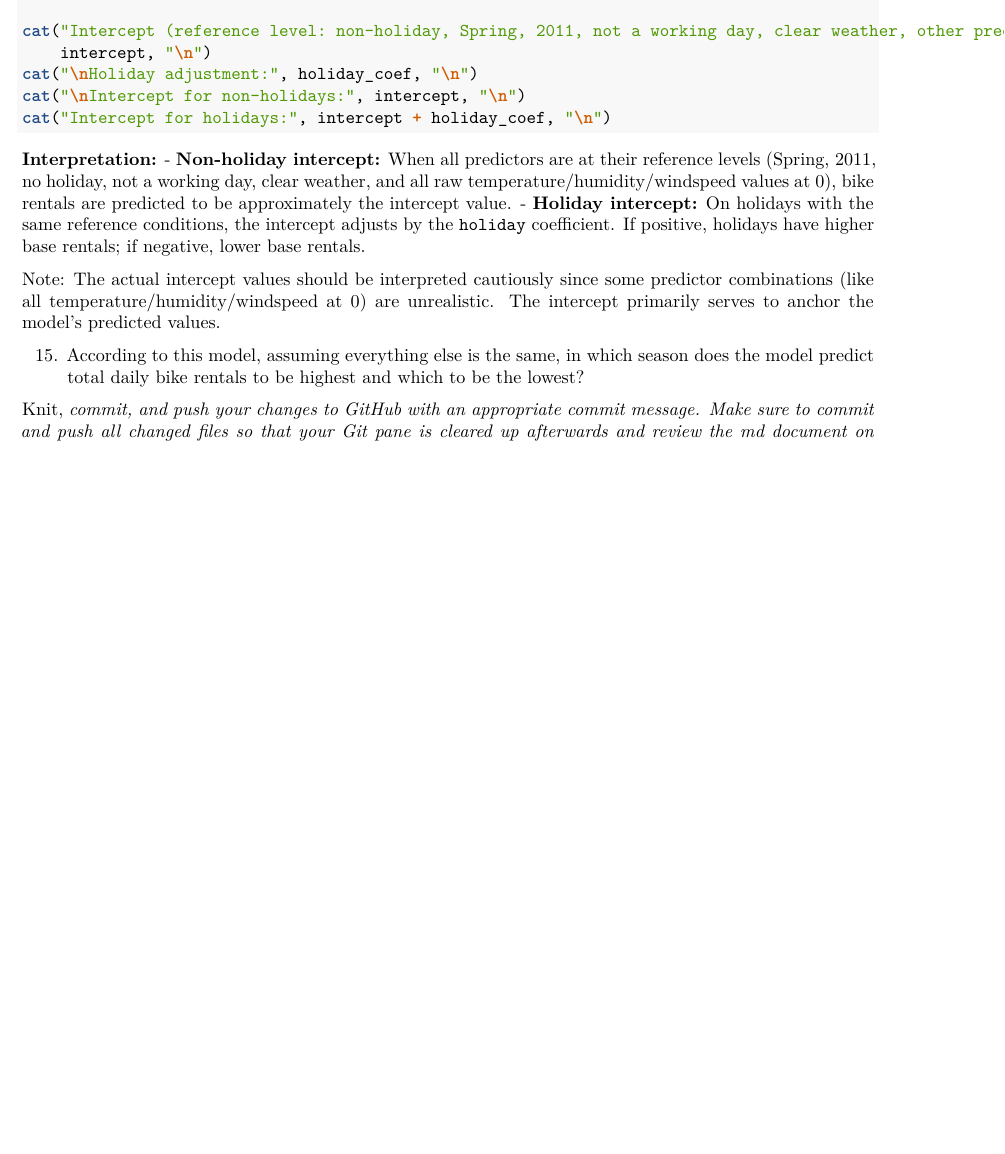
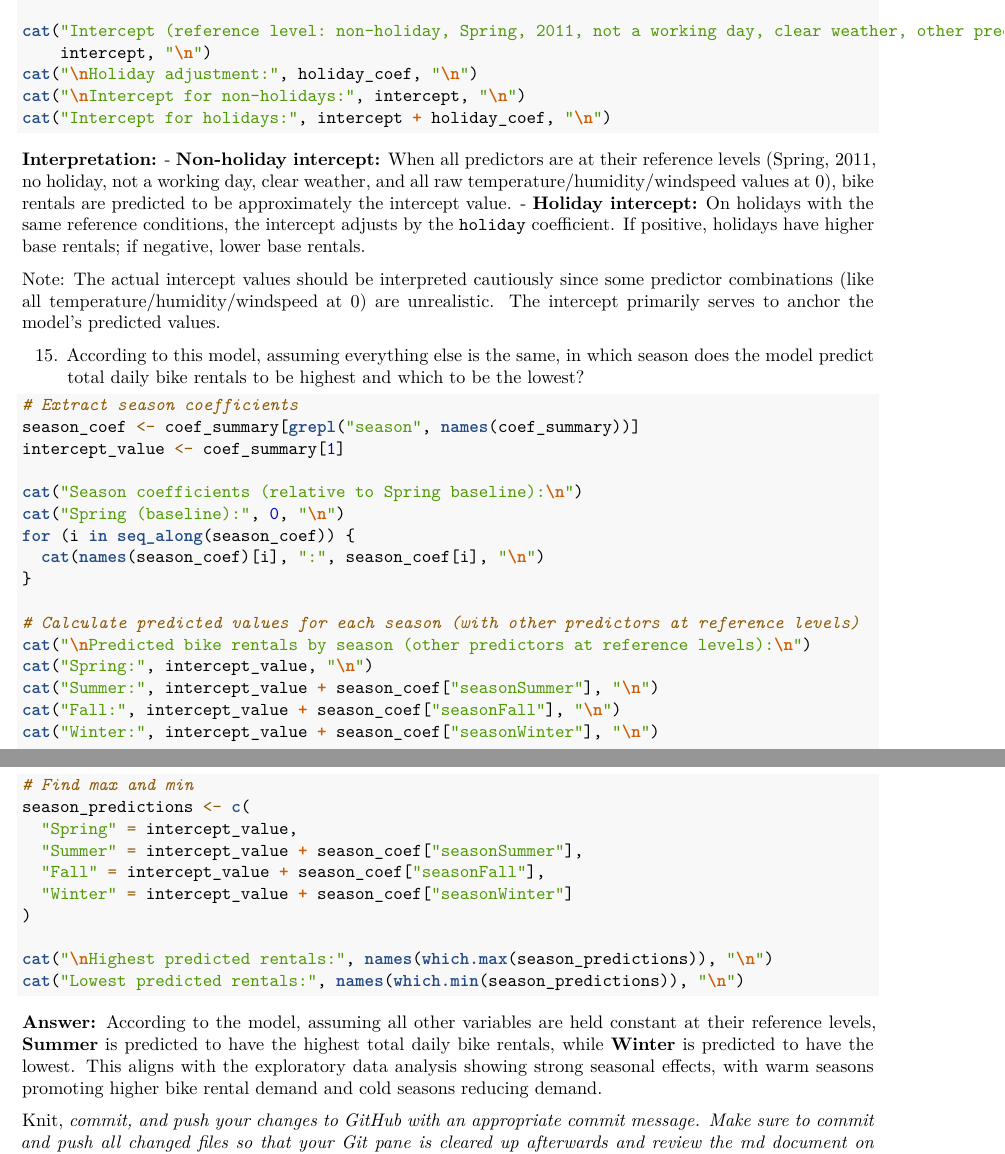
Before and after one commit to Math-225-Fa2025/hw-07-tmchuynh, an R Markdown document (hw-07-bike-rentals-dc.Rmd): part of page 6 of 6 before the commit and two parts of pages 6 and 7 of 7 after it, the two joined at a grey line, cut so that both start at the same text, the shorter picture padded with empty space. Rendered offline with R 4.5, knitr and Pandoc, then LaTeX, with nearby package versions; some code elsewhere in the file could not run offline.

Commit message:
Adds seasonal bike rental predictions analysis
Implements a new analysis section that extracts and displays season coefficients for bike rentals, calculating predicted values for each season.

Identifies Summer as having the highest predicted rentals and Winter as the lowest, aligning with the exploratory data findings on seasonal impacts.

This enhances the understanding of bike rental demand across different seasons.

Adds seasonal bike rental predictions analysis

Implements a new analysis section to extract and display season coefficients for bike rentals.

Calculates predicted values for each season, identifying Summer as having the highest predicted rentals and Winter as the lowest, aligning with exploratory data findings on seasonal impacts.

This enhances the understanding of bike rental demand across different seasons.

````diff
--- a/hw-07-bike-rentals-dc.Rmd
+++ b/hw-07-bike-rentals-dc.Rmd
@@ -332,4 +332,36 @@ Note: The actual intercept values should be interpreted cautiously since some pr
 
 15. According to this model, assuming everything else is the same, in which season does the model predict total daily bike rentals to be highest and which to be the lowest?
 
+```{r exercise-15}
+# Extract season coefficients
+season_coef <- coef_summary[grepl("season", names(coef_summary))]
+intercept_value <- coef_summary[1]
+
+cat("Season coefficients (relative to Spring baseline):\n")
+cat("Spring (baseline):", 0, "\n")
+for (i in seq_along(season_coef)) {
+  cat(names(season_coef)[i], ":", season_coef[i], "\n")
+}
+
+# Calculate predicted values for each season (with other predictors at reference levels)
+cat("\nPredicted bike rentals by season (other predictors at reference levels):\n")
+cat("Spring:", intercept_value, "\n")
+cat("Summer:", intercept_value + season_coef["seasonSummer"], "\n")
+cat("Fall:", intercept_value + season_coef["seasonFall"], "\n")
+cat("Winter:", intercept_value + season_coef["seasonWinter"], "\n")
+
+# Find max and min
+season_predictions <- c(
+  "Spring" = intercept_value,
+  "Summer" = intercept_value + season_coef["seasonSummer"],
+  "Fall" = intercept_value + season_coef["seasonFall"],
+  "Winter" = intercept_value + season_coef["seasonWinter"]
+)
+
+cat("\nHighest predicted rentals:", names(which.max(season_predictions)), "\n")
+cat("Lowest predicted rentals:", names(which.min(season_predictions)), "\n")
+```
+
+**Answer:** According to the model, assuming all other variables are held constant at their reference levels, **Summer** is predicted to have the highest total daily bike rentals, while **Winter** is predicted to have the lowest. This aligns with the exploratory data analysis showing strong seasonal effects, with warm seasons promoting higher bike rental demand and cold seasons reducing demand.
+
 Knit, *commit, and push your changes to GitHub with an appropriate commit message. Make sure to commit and push all changed files so that your Git pane is cleared up afterwards and review the md document on GitHub to make sure you're happy with the final state of your work.*
````
